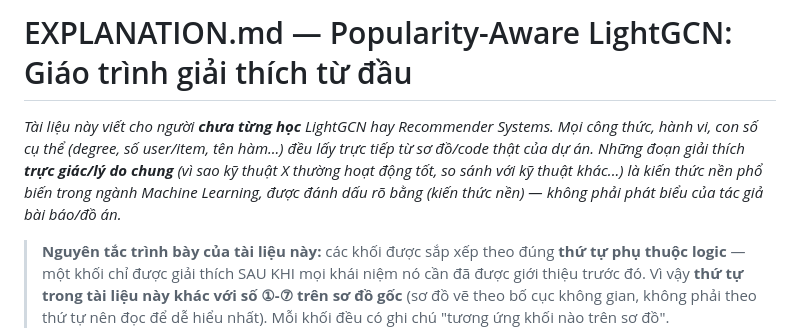
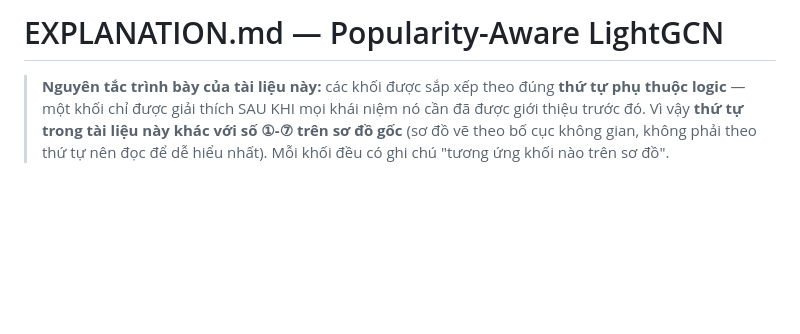
Before and after one commit to TrungKienz/Graph_ML, a Markdown page: EXPLANATION.md, the part around the change. Rendered like a GitHub page; blank space fills up the shorter version.

Commit message:
add explanation

```diff
--- a/EXPLANATION.md
+++ b/EXPLANATION.md
@@ -1,6 +1,5 @@
-# EXPLANATION.md — Popularity-Aware LightGCN: Giáo trình giải thích từ đầu
+# EXPLANATION.md — Popularity-Aware LightGCN
 
-*Tài liệu này viết cho người **chưa từng học** LightGCN hay Recommender Systems. Mọi công thức, hành vi, con số cụ thể (degree, số user/item, tên hàm...) đều lấy trực tiếp từ sơ đồ/code thật của dự án. Những đoạn giải thích **trực giác/lý do chung** (vì sao kỹ thuật X thường hoạt động tốt, so sánh với kỹ thuật khác...) là kiến thức nền phổ biến trong ngành Machine Learning, được đánh dấu rõ bằng *(kiến thức nền)* — không phải phát biểu của tác giả bài báo/đồ án.*
 
 > **Nguyên tắc trình bày của tài liệu này:** các khối được sắp xếp theo đúng **thứ tự phụ thuộc logic** — một khối chỉ được giải thích SAU KHI mọi khái niệm nó cần đã được giới thiệu trước đó. Vì vậy **thứ tự trong tài liệu này khác với số ①-⑦ trên sơ đồ gốc** (sơ đồ vẽ theo bố cục không gian, không phải theo thứ tự nên đọc để dễ hiểu nhất). Mỗi khối đều có ghi chú "tương ứng khối nào trên sơ đồ".
 
```
